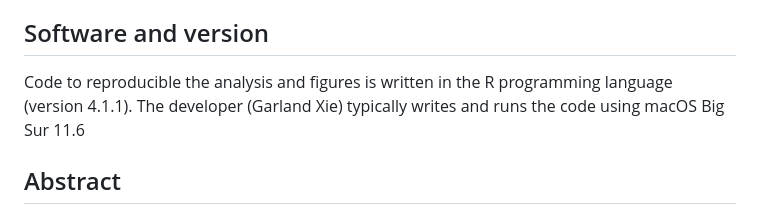
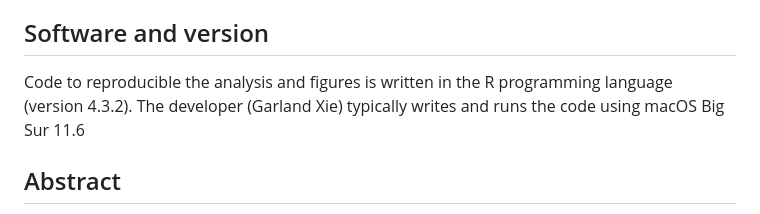
Before and after one commit to garlandxie/mw_seedbanks, a Markdown page: README.md, the part around the change. GitHub-like rendering.

```diff
--- a/README.md
+++ b/README.md
@@ -4,7 +4,7 @@ The following documentation of this README file follows the TIER 4.0 Protocol (h
 
 ## Software and version
 
-Code to reproducible the analysis and figures is written in the R programming language (version 4.1.1).
+Code to reproducible the analysis and figures is written in the R programming language (version 4.3.2).
 The developer (Garland Xie) typically writes and runs the code using macOS Big Sur 11.6
 
 ## Abstract
```
